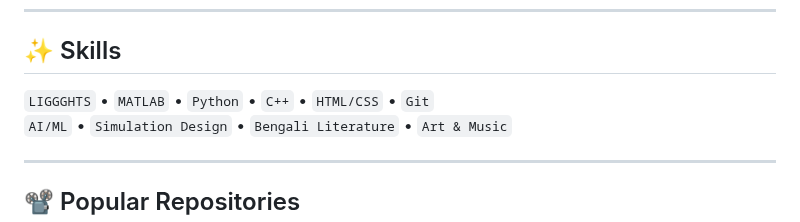
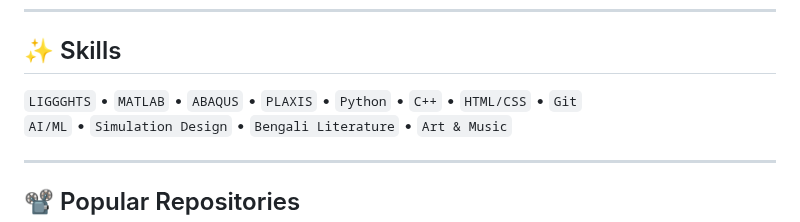
Before and after one commit to amisagarbiswas/sagar.github.io, a Markdown page: README.md, the part around the change. Rendered like a GitHub page.

```diff
--- a/README.md
+++ b/README.md
@@ -79,7 +79,7 @@
 
 ## ✨ Skills
 
-`LIGGGHTS` • `MATLAB` • `Python` • `C++` • `HTML/CSS` • `Git`
+`LIGGGHTS` • `MATLAB` •  `ABAQUS` • `PLAXIS` •  `Python` • `C++` • `HTML/CSS` • `Git`
 `AI/ML` • `Simulation Design` • `Bengali Literature` • `Art & Music`
 
 ---
```
